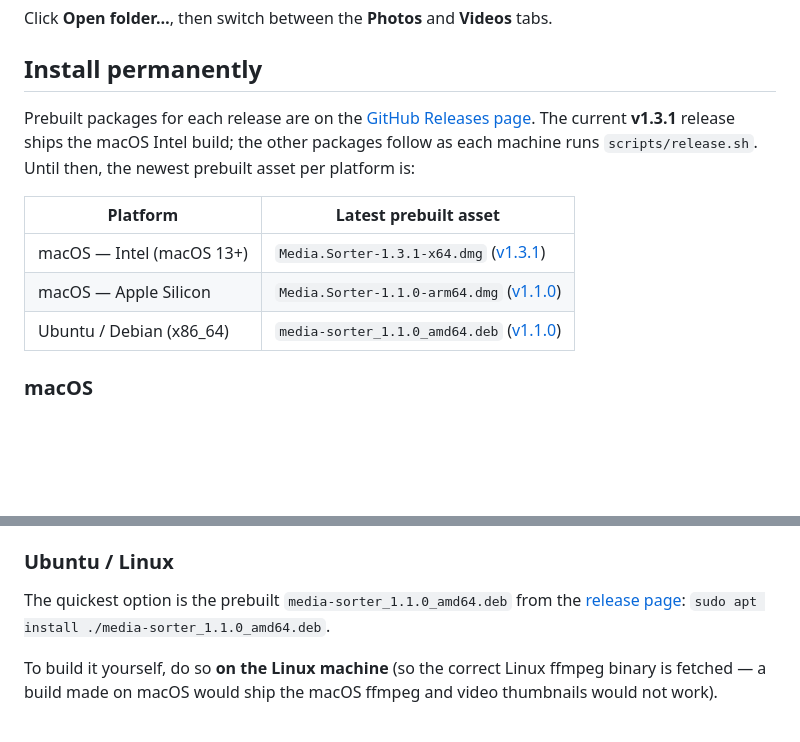
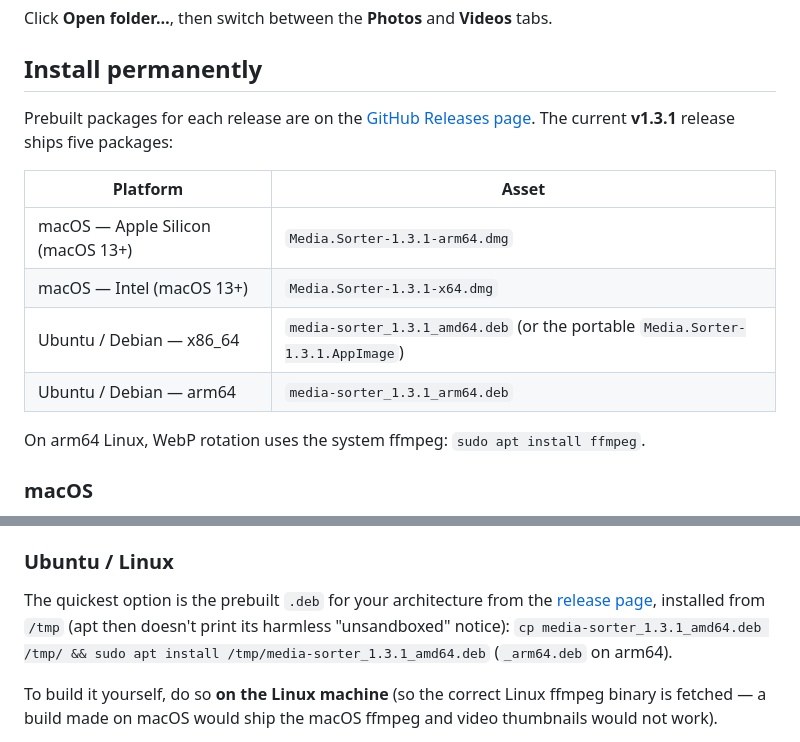
Before and after one commit to mc4spam-cell/media-sorter, a Markdown page: README.md, 2 parts joined by grey strips. Drawn GitHub-style; blank space fills up the shorter version.

Commit message:
README: v1.3.1 ships all five packages
Co-Authored-By: Claude Opus 5.5 <noreply@anthropic.com>

```diff
--- a/README.md
+++ b/README.md
@@ -69,15 +69,16 @@ Click **Open folder…**, then switch between the **Photos** and **Videos** tabs
 
 Prebuilt packages for each release are on the
 [GitHub Releases page](https://github.com/mc4spam-cell/media-sorter/releases/latest).
-The current **v1.3.1** release ships the macOS Intel build; the other packages
-follow as each machine runs `scripts/release.sh`. Until then, the newest
-prebuilt asset per platform is:
+The current **v1.3.1** release ships five packages:
 
-| Platform | Latest prebuilt asset |
+| Platform | Asset |
 |----------|-------|
-| macOS — Intel (macOS 13+) | `Media.Sorter-1.3.1-x64.dmg` ([v1.3.1](https://github.com/mc4spam-cell/media-sorter/releases/tag/v1.3.1)) |
-| macOS — Apple Silicon | `Media.Sorter-1.1.0-arm64.dmg` ([v1.1.0](https://github.com/mc4spam-cell/media-sorter/releases/tag/v1.1.0)) |
-| Ubuntu / Debian (x86_64) | `media-sorter_1.1.0_amd64.deb` ([v1.1.0](https://github.com/mc4spam-cell/media-sorter/releases/tag/v1.1.0)) |
+| macOS — Apple Silicon (macOS 13+) | `Media.Sorter-1.3.1-arm64.dmg` |
+| macOS — Intel (macOS 13+) | `Media.Sorter-1.3.1-x64.dmg` |
+| Ubuntu / Debian — x86_64 | `media-sorter_1.3.1_amd64.deb` (or the portable `Media.Sorter-1.3.1.AppImage`) |
+| Ubuntu / Debian — arm64 | `media-sorter_1.3.1_arm64.deb` |
+
+On arm64 Linux, WebP rotation uses the system ffmpeg: `sudo apt install ffmpeg`.
 
 ### macOS
 1. Download the `.dmg` for your architecture from the release page above
@@ -93,9 +94,11 @@ prebuilt asset per platform is:
    - run `xattr -dr com.apple.quarantine "/Applications/Media Sorter.app"` once.
 
 ### Ubuntu / Linux
-The quickest option is the prebuilt `media-sorter_1.1.0_amd64.deb` from the
-[release page](https://github.com/mc4spam-cell/media-sorter/releases/latest):
-`sudo apt install ./media-sorter_1.1.0_amd64.deb`.
+The quickest option is the prebuilt `.deb` for your architecture from the
+[release page](https://github.com/mc4spam-cell/media-sorter/releases/latest), installed from `/tmp`
+(apt then doesn't print its harmless "unsandboxed" notice):
+`cp media-sorter_1.3.1_amd64.deb /tmp/ && sudo apt install /tmp/media-sorter_1.3.1_amd64.deb`
+(`_arm64.deb` on arm64).
 
 To build it yourself, do so **on the Linux machine** (so the correct Linux ffmpeg binary is fetched — a build made on macOS would ship the macOS ffmpeg and video thumbnails would not work).
 
```
